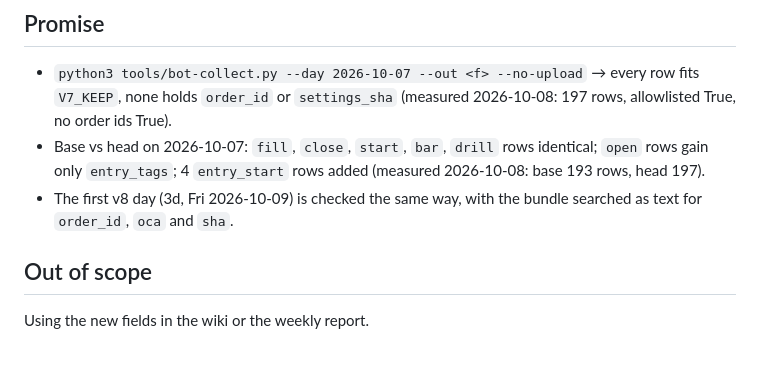
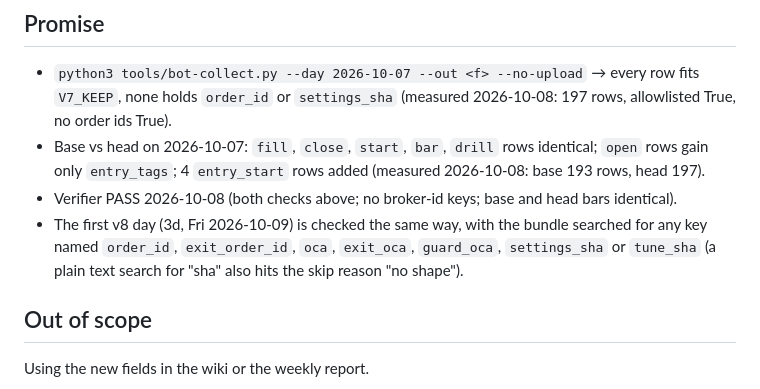
Before and after one commit to ttrng3/Trade-Journal, a Markdown page: work/261008-v8-collector-fields/spec.md, the part around the change. Rendered like a GitHub page; blank space fills up the shorter version.

Commit message:
spec: search for the banned key names, not the text 'sha'; record verifier PASS
Co-Authored-By: Claude Opus 5.5 <noreply@anthropic.com>

```diff
--- a/work/261008-v8-collector-fields/spec.md
+++ b/work/261008-v8-collector-fields/spec.md
@@ -37,7 +37,8 @@ Not a Supabase repo; Pages serves only `.pages-allow`, untouched.
 ## Promise
 - `python3 tools/bot-collect.py --day 2026-10-07 --out <f> --no-upload` → every row fits `V7_KEEP`, none holds `order_id` or `settings_sha` (measured 2026-10-08: 197 rows, allowlisted True, no order ids True).
 - Base vs head on 2026-10-07: `fill`, `close`, `start`, `bar`, `drill` rows identical; `open` rows gain only `entry_tags`; 4 `entry_start` rows added (measured 2026-10-08: base 193 rows, head 197).
-- The first v8 day (3d, Fri 2026-10-09) is checked the same way, with the bundle searched as text for `order_id`, `oca` and `sha`.
+- Verifier PASS 2026-10-08 (both checks above; no broker-id keys; base and head bars identical).
+- The first v8 day (3d, Fri 2026-10-09) is checked the same way, with the bundle searched for any key named `order_id`, `exit_order_id`, `oca`, `exit_oca`, `guard_oca`, `settings_sha` or `tune_sha` (a plain text search for "sha" also hits the skip reason "no shape").
 
 ## Out of scope
 Using the new fields in the wiki or the weekly report.
```
